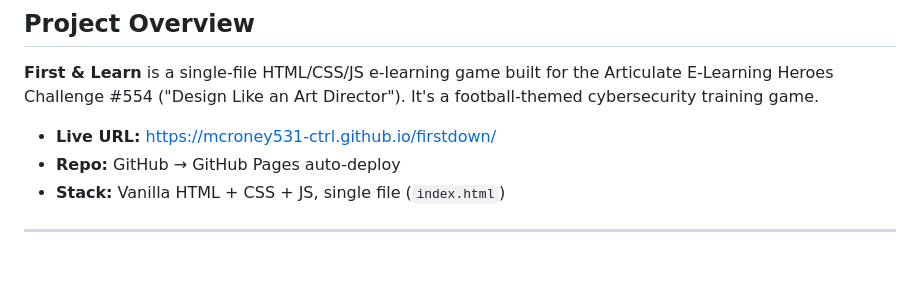
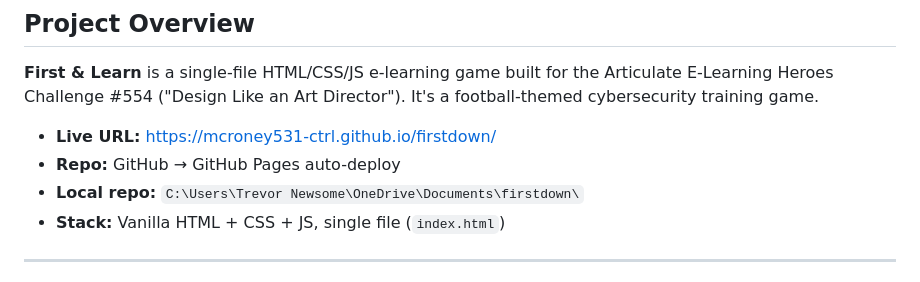
Before and after one commit to mcroney531-ctrl/firstdown, a Markdown page: CONTEXT.md, the part around the change. Rendered like a GitHub page.

Commit message:
Add local repo path to CONTEXT.md

```diff
--- a/CONTEXT.md
+++ b/CONTEXT.md
@@ -9,6 +9,7 @@
 
 - **Live URL:** https://mcroney531-ctrl.github.io/firstdown/
 - **Repo:** GitHub → GitHub Pages auto-deploy
+- **Local repo:** `C:\Users\Trevor Newsome\OneDrive\Documents\firstdown\`
 - **Stack:** Vanilla HTML + CSS + JS, single file (`index.html`)
 
 ---
```
